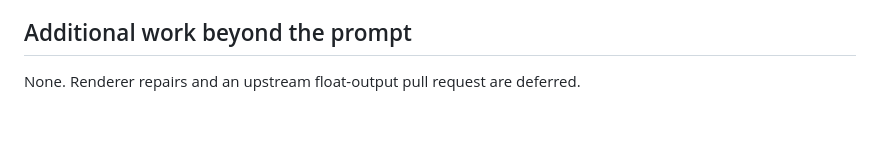
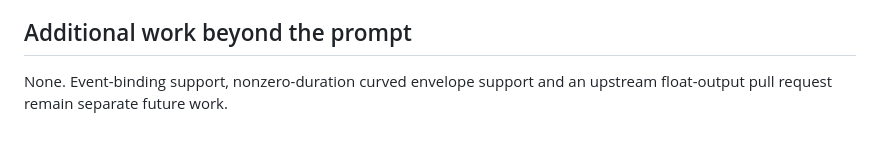
Before and after one commit to rec/safaz, a Markdown page: reference_test/README.md, the part around the change. Rendered like a GitHub page.

```diff
--- a/reference_test/README.md
+++ b/reference_test/README.md
@@ -96,4 +96,5 @@ alter gain, pitch, onset or source eligibility to ensure those errors are caught
 
 ## Additional work beyond the prompt
 
-None. Renderer repairs and an upstream float-output pull request are deferred.
+None. Event-binding support, nonzero-duration curved envelope support and an
+upstream float-output pull request remain separate future work.
```
Also changed, not shown: plan/reference-test.md (+7 -5 lines), reference_test/findings.md (+40 -7 lines).
